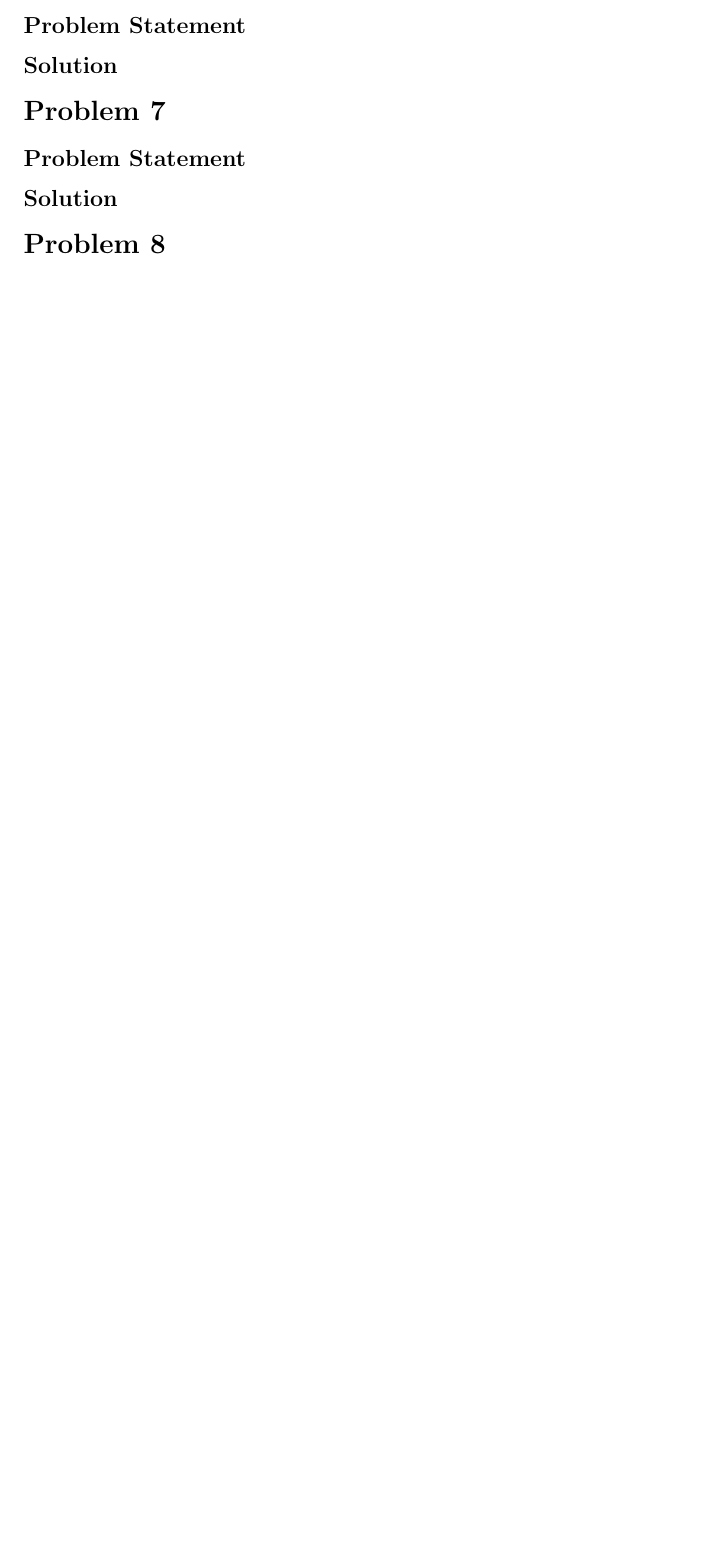
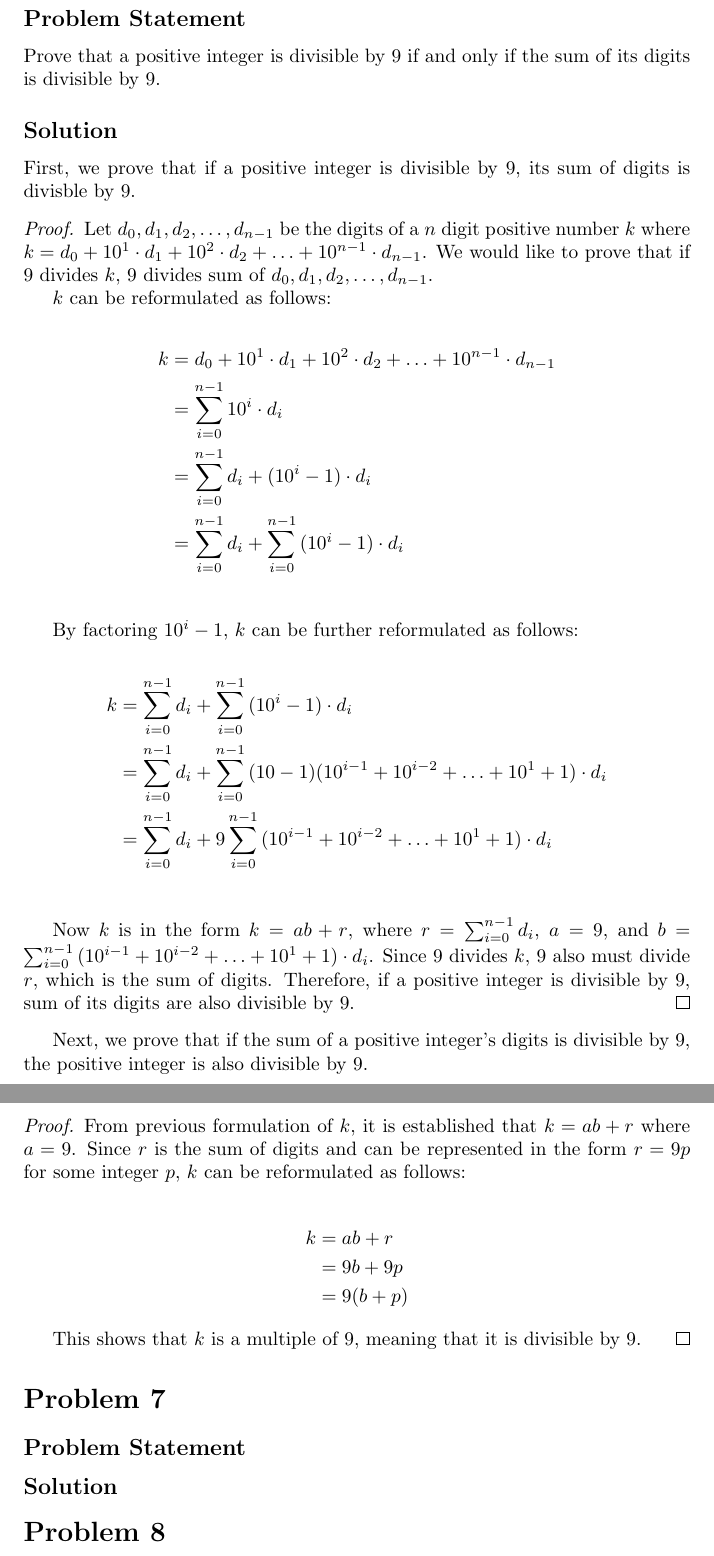
Before and after one commit to bkjn2040/itma-w1, a LaTeX document (main.tex): part of page 5 of 5 before the commit and two parts of pages 5 and 6 of 6 after it, the two joined at a grey line, cut so that both start at the same text, the shorter picture padded with empty space. Compiled offline with pdfLaTeX.

Commit message:
Week 1 Problem 6

```diff
--- a/main.tex
+++ b/main.tex
@@ -195,5 +197,48 @@ $q$ must divide $2^{20} - 1$. The largest number that can achieve this is $2^{20
 \subsection*{Problem Statement}
+
+Prove that a positive integer is divisible by 9 if and only if the sum of its digits is divisible by 9.
+
 \subsection*{Solution}
+
+First, we prove that if a positive integer is divisible by 9, its sum of digits is divisble by 9.
+
+\begin{proof}
+	Let $d_0, d_1, d_2, \ldots, d_{n-1}$ be the digits of a $n$ digit positive number $k$ where $k = d_0 + 10^1 \cdot d_1 + 10^2 \cdot d_2 + \ldots + 10^{n-1} \cdot d_{n-1}$. We would like to prove that if 9 divides $k$, 9 divides sum of $d_0, d_1, d_2, \ldots, d_{n-1}$.
+
+
+	$k$ can be reformulated as follows:
+
+	\begin{align*}
+		k & = d_0 + 10^1 \cdot d_1 + 10^2 \cdot d_2 + \ldots + 10^{n-1} \cdot d_{n-1} \\
+		  & = \sum_{i=0}^{n-1}{10^i \cdot d_i}                                        \\
+		  & = \sum_{i=0}^{n-1}{d_i + (10^i - 1) \cdot d_i}                            \\
+		  & = \sum_{i=0}^{n-1}{d_i} + \sum_{i=0}^{n-1}{(10^i - 1) \cdot d_i}          \\
+	\end{align*}
+
+	By factoring $10^i - 1$, $k$ can be further reformulated as follows:
+
+	\begin{align*}
+		k & = \sum_{i=0}^{n-1}{d_i} + \sum_{i=0}^{n-1}{(10^i - 1) \cdot d_i}                                          \\
+		  & = \sum_{i=0}^{n-1}{d_i} + \sum_{i=0}^{n-1}{(10 - 1)(10^{i-1} + 10^{i-2} + \ldots + 10^{1} + 1) \cdot d_i} \\
+		  & = \sum_{i=0}^{n-1}{d_i} + 9 \sum_{i=0}^{n-1}{(10^{i-1} + 10^{i-2} + \ldots + 10^{1} + 1) \cdot d_i}       \\
+	\end{align*}
+
+	Now $k$ is in the form $k = ab + r$, where $r = \sum_{i=0}^{n-1}{d_i}$, $a = 9$, and $b = \sum_{i=0}^{n-1}{(10^{i-1} + 10^{i-2} + \ldots + 10^{1} + 1) \cdot d_i}$. Since 9 divides $k$, 9 also must divide $r$, which is the sum of digits. Therefore, if a positive integer is divisible by 9, sum of its digits are also divisible by 9.
+\end{proof}
+
+Next, we prove that if the sum of a positive integer's digits is divisible by 9, the positive integer is also divisible by 9.
+
+\begin{proof}
+	From previous formulation of $k$, it is established that $k = ab + r$ where $a = 9$. Since $r$ is the sum of digits and can be represented in the form $r = 9p$ for some integer $p$, $k$ can be reformulated as follows:
+
+	\begin{align*}
+		k & = ab + r  \\
+		  & = 9b + 9p \\
+		  & = 9(b+p)
+	\end{align*}
+
+	This shows that $k$ is a multiple of 9, meaning that it is divisible by 9.
+\end{proof}
 
 \section*{Problem 7}
 
```
Also changed, not shown: main.pdf, main.tex (2 more changed lines), 5 other files.
